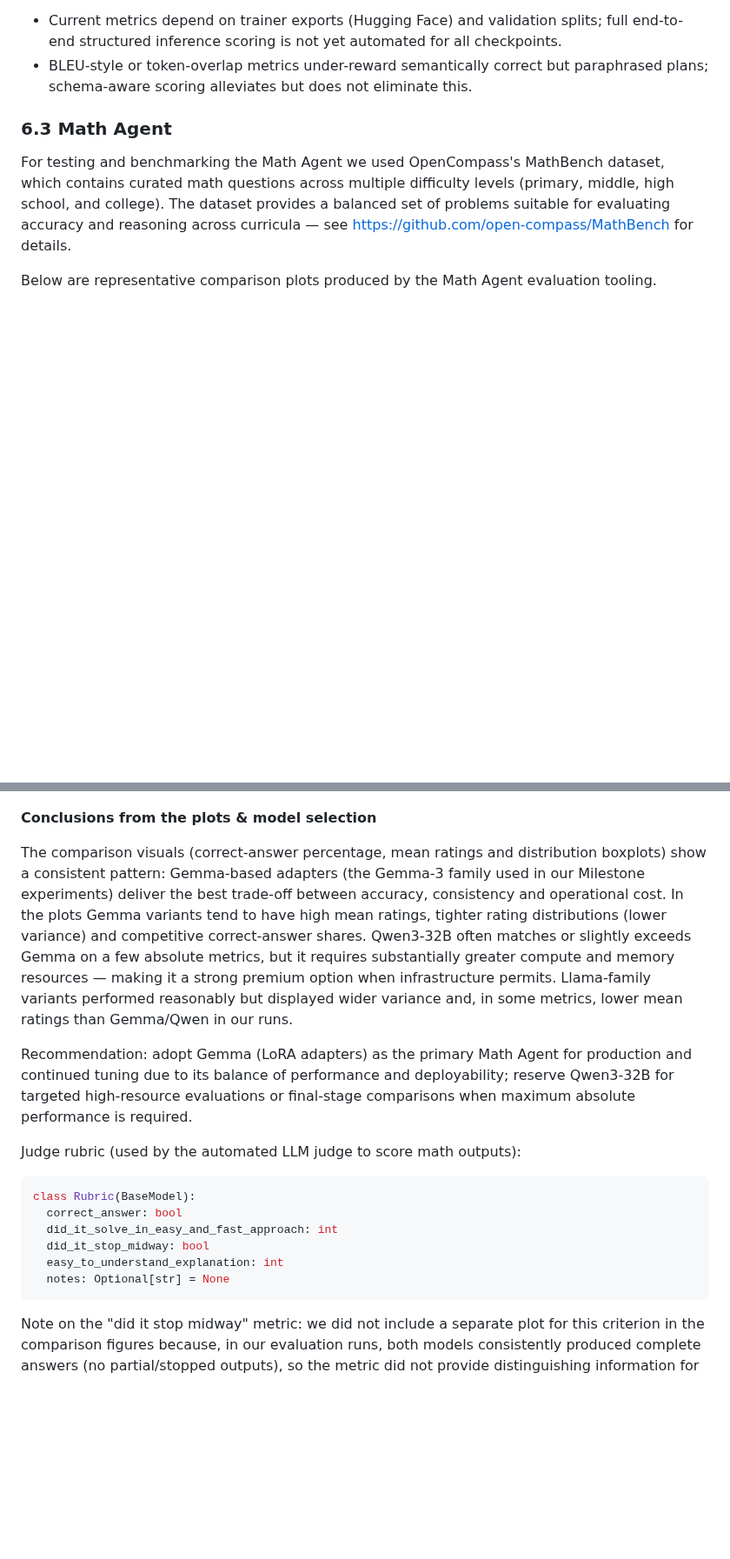
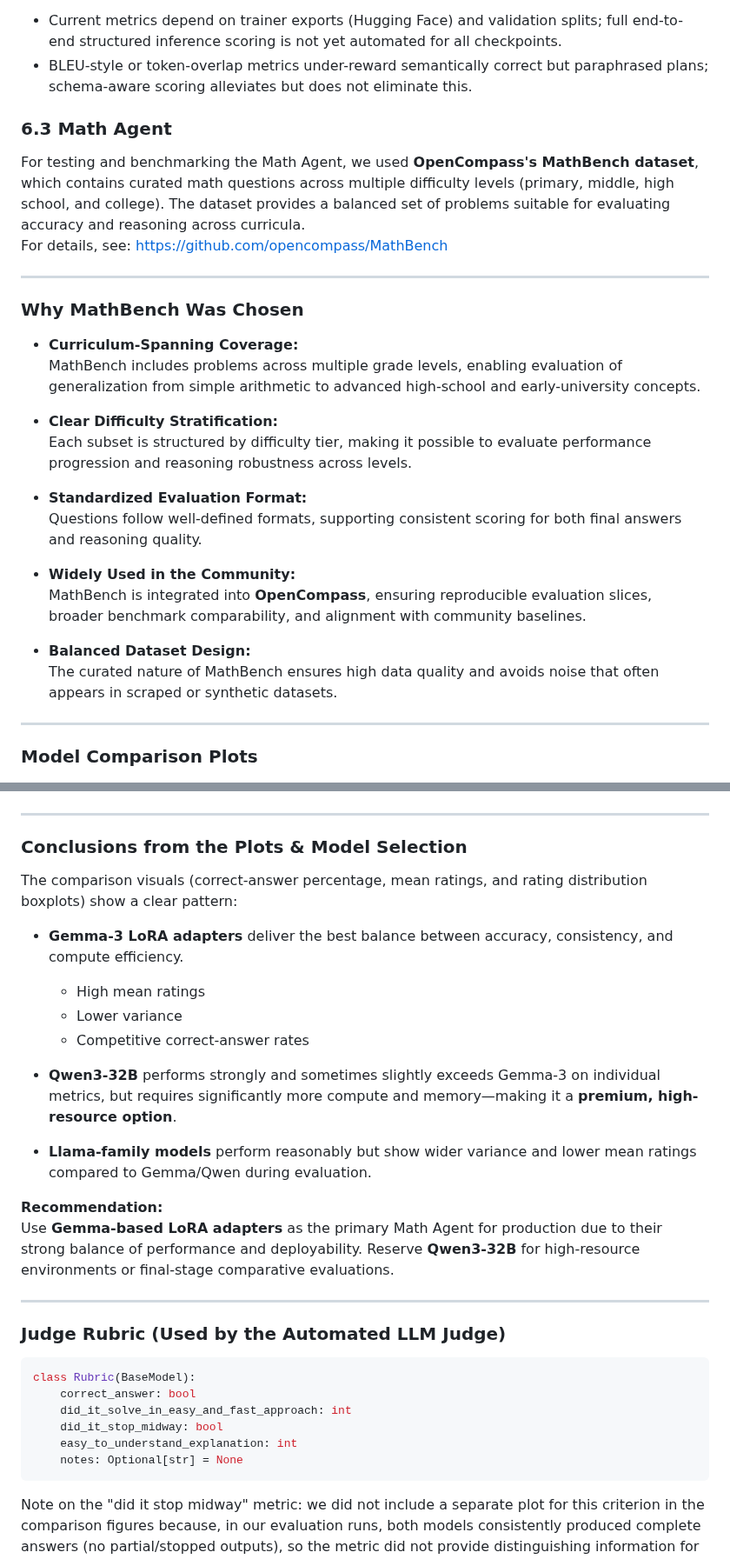
Before and after one commit to ALikesToCode/CourseGPT-Pro-DSAI-Lab-Group-6, a Markdown page: README.md, 2 parts joined by grey strips. Shown at 87% size. Rendered like a GitHub page; blank space fills up the shorter version.

Commit message:
Expand README with dataset rationale and evaluation details
Added sections explaining the rationale for selecting MathX-5M and MathBench datasets, including their curriculum coverage, reasoning structure, and evaluation benefits. Enhanced model comparison and recommendation details, clarified evaluation methodology, and improved formatting for clarity.

````diff
--- a/README.md
+++ b/README.md
@@ -456,9 +474,31 @@ Limitations
 
 ### 6.3 Math Agent
 
-For testing and benchmarking the Math Agent we used OpenCompass's MathBench dataset, which contains curated math questions across multiple difficulty levels (primary, middle, high school, and college). The dataset provides a balanced set of problems suitable for evaluating accuracy and reasoning across curricula — see https://github.com/open-compass/MathBench for details.
+For testing and benchmarking the Math Agent, we used **OpenCompass's MathBench dataset**, which contains curated math questions across multiple difficulty levels (primary, middle, high school, and college). The dataset provides a balanced set of problems suitable for evaluating accuracy and reasoning across curricula.
+For details, see: https://github.com/opencompass/MathBench
 
-Below are representative comparison plots produced by the Math Agent evaluation tooling.
+---
+
+### **Why MathBench Was Chosen**
+
+- **Curriculum-Spanning Coverage:**
+  MathBench includes problems across multiple grade levels, enabling evaluation of generalization from simple arithmetic to advanced high-school and early-university concepts.
+
+- **Clear Difficulty Stratification:**
+  Each subset is structured by difficulty tier, making it possible to evaluate performance progression and reasoning robustness across levels.
+
+- **Standardized Evaluation Format:**
+  Questions follow well-defined formats, supporting consistent scoring for both final answers and reasoning quality.
+
+- **Widely Used in the Community:**
+  MathBench is integrated into **OpenCompass**, ensuring reproducible evaluation slices, broader benchmark comparability, and alignment with community baselines.
+
+- **Balanced Dataset Design:**
+  The curated nature of MathBench ensures high data quality and avoids noise that often appears in scraped or synthetic datasets.
+
+---
+
+### **Model Comparison Plots**
 
 <p align="center">
   <img src="assets/compare.correct_by_model.png" alt="Correct answer percent by model" width="860" style="margin:8px;"/>
@@ -468,21 +508,35 @@ Below are representative comparison plots produced by the Math Agent evaluation
   <img src="assets/compare.mean_ratings_by_model.png" alt="Mean ratings by model" width="860" style="margin:8px;"/>
 </p>
 
-**Conclusions from the plots & model selection**
+---
 
-The comparison visuals (correct-answer percentage, mean ratings and distribution boxplots) show a consistent pattern: Gemma-based adapters (the Gemma‑3 family used in our Milestone experiments) deliver the best trade-off between accuracy, consistency and operational cost. In the plots Gemma variants tend to have high mean ratings, tighter rating distributions (lower variance) and competitive correct-answer shares. Qwen3‑32B often matches or slightly exceeds Gemma on a few absolute metrics, but it requires substantially greater compute and memory resources — making it a strong premium option when infrastructure permits. Llama-family variants performed reasonably but displayed wider variance and, in some metrics, lower mean ratings than Gemma/Qwen in our runs.
+### **Conclusions from the Plots & Model Selection**
 
-Recommendation: adopt Gemma (LoRA adapters) as the primary Math Agent for production and continued tuning due to its balance of performance and deployability; reserve Qwen3‑32B for targeted high‑resource evaluations or final-stage comparisons when maximum absolute performance is required.
+The comparison visuals (correct-answer percentage, mean ratings, and rating distribution boxplots) show a clear pattern:
 
-Judge rubric (used by the automated LLM judge to score math outputs):
+- **Gemma-3 LoRA adapters** deliver the best balance between accuracy, consistency, and compute efficiency.
+  - High mean ratings
+  - Lower variance
+  - Competitive correct-answer rates
+
+- **Qwen3-32B** performs strongly and sometimes slightly exceeds Gemma-3 on individual metrics, but requires significantly more compute and memory—making it a **premium, high-resource option**.
+
+- **Llama-family models** perform reasonably but show wider variance and lower mean ratings compared to Gemma/Qwen during evaluation.
+
+**Recommendation:**
+Use **Gemma-based LoRA adapters** as the primary Math Agent for production due to their strong balance of performance and deployability. Reserve **Qwen3-32B** for high-resource environments or final-stage comparative evaluations.
+
+---
+
+### **Judge Rubric (Used by the Automated LLM Judge)**
 
 ```python
 class Rubric(BaseModel):
-  correct_answer: bool
-  did_it_solve_in_easy_and_fast_approach: int
-  did_it_stop_midway: bool
-  easy_to_understand_explanation: int
-  notes: Optional[str] = None
+    correct_answer: bool
+    did_it_solve_in_easy_and_fast_approach: int
+    did_it_stop_midway: bool
+    easy_to_understand_explanation: int
+    notes: Optional[str] = None
 ```
 
 Note on the "did it stop midway" metric: we did not include a separate plot for this criterion in the comparison figures because, in our evaluation runs, both models consistently produced complete answers (no partial/stopped outputs), so the metric did not provide distinguishing information for these checkpoints.
````
Also changed, not shown: other parts of README.md (+18 -0 lines).
